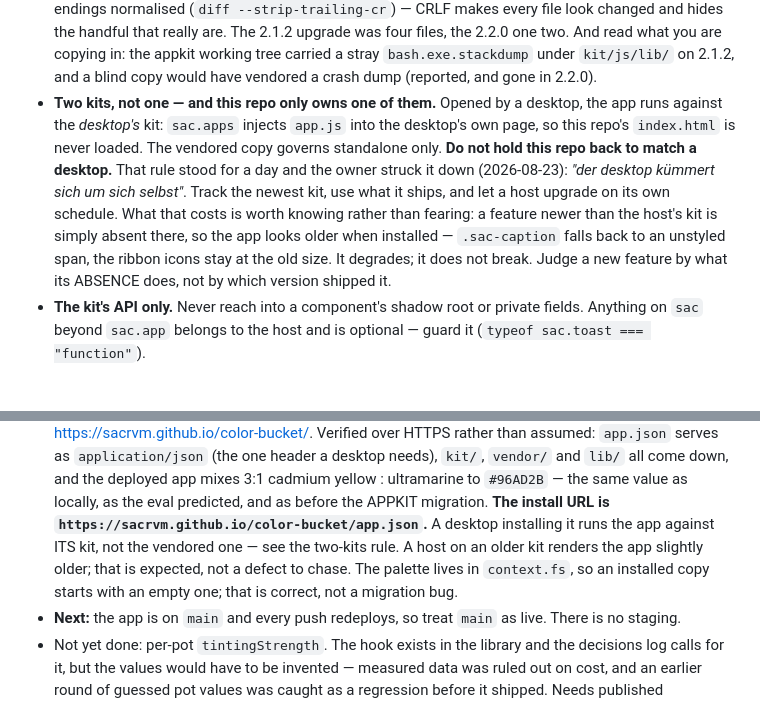
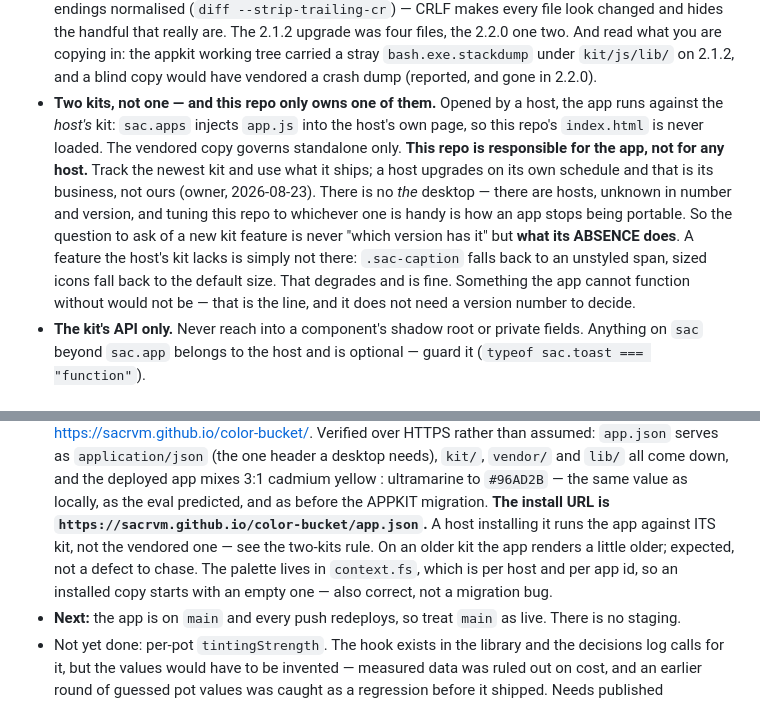
Before and after one commit to SACRVM/color-bucket, a Markdown page: CLAUDE.md, 2 parts joined by grey strips. Rendered like a GitHub page.

Commit message:
This repo is responsible for the app, not for any host
The kit rule had drifted into naming a particular desktop and treating its
version as a constraint here. Wrong scope: there is no *the* desktop, there
are hosts — unknown in number and in kit version — and an app tuned to
whichever one is at hand stops being portable, which is the whole point of
shipping a manifest and one injected script.

So the rule loses the version arithmetic and keeps the test that actually
decides: judge a new kit feature by what its ABSENCE does. A missing
.sac-caption degrades to an unstyled span; something the app cannot function
without would not degrade at all. That question needs no version number and
no knowledge of any host, which is exactly why it is the right one.

Co-Authored-By: Claude Opus 5 <noreply@anthropic.com>

```diff
--- a/CLAUDE.md
+++ b/CLAUDE.md
@@ -74,17 +74,20 @@ desktop reads), `app.js` (one custom element, one classic script), `app.css`,
   `kit/js/lib/` on 2.1.2, and a blind copy would have vendored a crash dump
   (reported, and gone in 2.2.0).
 - **Two kits, not one — and this repo only owns one of them.** Opened by a
-  desktop, the app runs against the *desktop's* kit: `sac.apps` injects `app.js`
-  into the desktop's own page, so this repo's `index.html` is never loaded. The
-  vendored copy governs standalone only.
-  **Do not hold this repo back to match a desktop.** That rule stood for a day
-  and the owner struck it down (2026-08-23): *"der desktop kümmert sich um sich
-  selbst"*. Track the newest kit, use what it ships, and let a host upgrade on
-  its own schedule. What that costs is worth knowing rather than fearing: a
-  feature newer than the host's kit is simply absent there, so the app looks
-  older when installed — `.sac-caption` falls back to an unstyled span, the
-  ribbon icons stay at the old size. It degrades; it does not break. Judge a new
-  feature by what its ABSENCE does, not by which version shipped it.
+  host, the app runs against the *host's* kit: `sac.apps` injects `app.js` into
+  the host's own page, so this repo's `index.html` is never loaded. The vendored
+  copy governs standalone only.
+  **This repo is responsible for the app, not for any host.** Track the newest
+  kit and use what it ships; a host upgrades on its own schedule and that is its
+  business, not ours (owner, 2026-08-23). There is no *the* desktop — there are
+  hosts, unknown in number and version, and tuning this repo to whichever one is
+  handy is how an app stops being portable.
+  So the question to ask of a new kit feature is never "which version has it"
+  but **what its ABSENCE does**. A feature the host's kit lacks is simply not
+  there: `.sac-caption` falls back to an unstyled span, sized icons fall back to
+  the default size. That degrades and is fine. Something the app cannot function
+  without would not be — that is the line, and it does not need a version number
+  to decide.
 - **The kit's API only.** Never reach into a component's shadow root or
   private fields. Anything on `sac` beyond `sac.app` belongs to the host and
   is optional — guard it (`typeof sac.toast === "function"`).
@@ -198,11 +201,11 @@ what `onMount` did: every unsubscribe kept, every timer cleared.
   3:1 cadmium yellow : ultramarine to `#96AD2B` — the same value as locally, as
   the eval predicted, and as before the APPKIT migration.
   **The install URL is `https://sacrvm.github.io/color-bucket/app.json`.**
-  A desktop installing it runs the app against ITS kit, not the vendored one —
-  see the two-kits rule. A host on an older kit renders the app slightly older;
-  that is expected, not a defect to chase.
-  The palette lives in `context.fs`, so an installed copy starts with an empty
-  one; that is correct, not a migration bug.
+  A host installing it runs the app against ITS kit, not the vendored one — see
+  the two-kits rule. On an older kit the app renders a little older; expected,
+  not a defect to chase. The palette lives in `context.fs`, which is per host
+  and per app id, so an installed copy starts with an empty one — also correct,
+  not a migration bug.
 - **Next:** the app is on `main` and every push redeploys, so treat `main` as
   live. There is no staging.
 - Not yet done: per-pot `tintingStrength`. The hook exists in the library and
```
